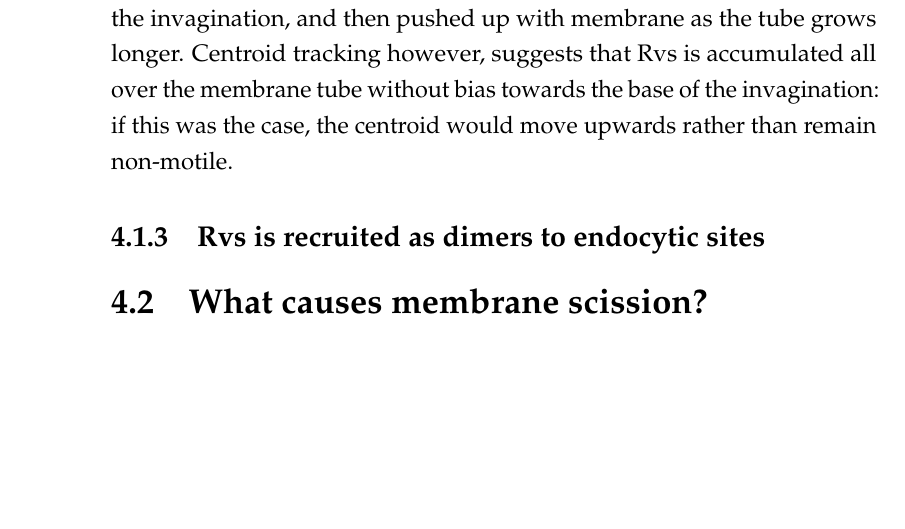
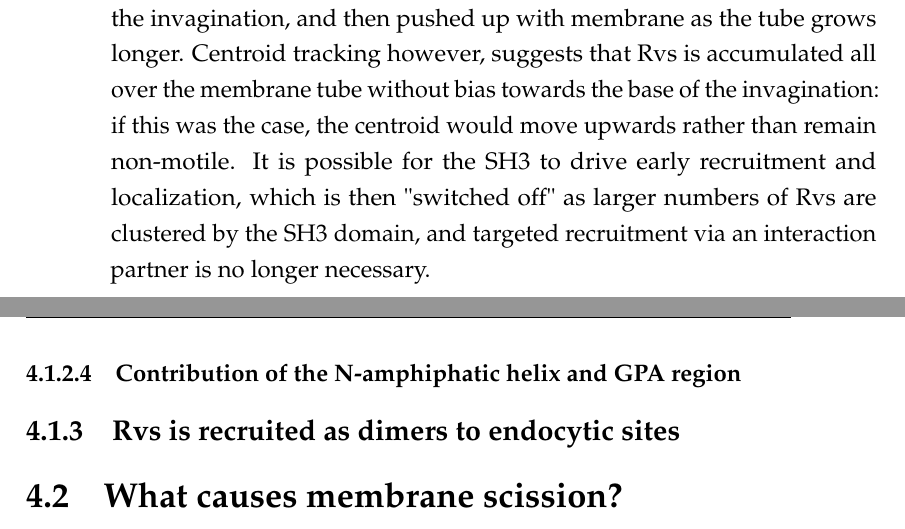
Before and after one commit to deepikaamenon/thesis_2021, a LaTeX thesis (main.tex, which reads Chapters/Discussion.tex): part of page 69 of 85 before the commit and two parts of pages 69 and 70 of 85 after it, the two joined at a grey line, cut so that both start at the same text, the shorter picture padded with empty space. Compiled offline with pdfLaTeX.

Commit message:
txs auto checkin

```diff
--- a/Chapters/Discussion.tex
+++ b/Chapters/Discussion.tex
@@ -29,8 +29,9 @@ Unexpectedly, the lack of SH3 domain affects the recruitment of Rvs to the plasm
 
 
 \subsubsection{What recruits the SH3 domain?}
-SH3 interaction with the an endocytic binding partner could help recruit Rvs to sites. Many such interaction partners have been proposed; Abp1 interaction with the Rvs167 SH3 domain has been shown27,28, Las1729,30, Cmd131, type I myosins32, Vrp127, which recruits the myosins, have all emerged as potential candidates, and are being studied as potential targets of the Rvs167 SH3 domain. Since the SH3 localizes to sites in an actin independent manner, the interaction candidate is likely one that does not require actin to localize, leaving Vrp1, Las17, Myo3/5. Las17 and type 1 mysoins localize to the base of the invagination, and do not move into the cytoplasm a significant amount during invagination. If one of these was the SH3 interaction partner, SH3 domains are then recruited at the base of the invagination, and then pushed up with membrane as the tube grows longer. Centroid tracking however, suggests that Rvs is accumulated all over the membrane tube without bias towards the base of the invagination: if this was the case, the centroid would move upwards rather than remain non-motile.
+SH3 interaction with the an endocytic binding partner could help recruit Rvs to sites. Many such interaction partners have been proposed; Abp1 interaction with the Rvs167 SH3 domain has been shown27,28, Las1729,30, Cmd131, type I myosins32, Vrp127, which recruits the myosins, have all emerged as potential candidates, and are being studied as potential targets of the Rvs167 SH3 domain. Since the SH3 localizes to sites in an actin independent manner, the interaction candidate is likely one that does not require actin to localize, leaving Vrp1, Las17, Myo3/5. Las17 and type 1 mysoins localize to the base of the invagination, and do not move into the cytoplasm a significant amount during invagination. If one of these was the SH3 interaction partner, SH3 domains are then recruited at the base of the invagination, and then pushed up with membrane as the tube grows longer. Centroid tracking however, suggests that Rvs is accumulated all over the membrane tube without bias towards the base of the invagination: if this was the case, the centroid would move upwards rather than remain non-motile. It is possible for the SH3 to drive early recruitment and localization, which is then "switched off" as larger numbers of Rvs are clustered by the SH3 domain, and targeted recruitment via an interaction partner is no longer necessary.
 
+\subsubsection{Contribution of the N-amphiphatic helix and GPA region}
 
 \subsection{Rvs is recruited as dimers to endocytic sites}
 
```
